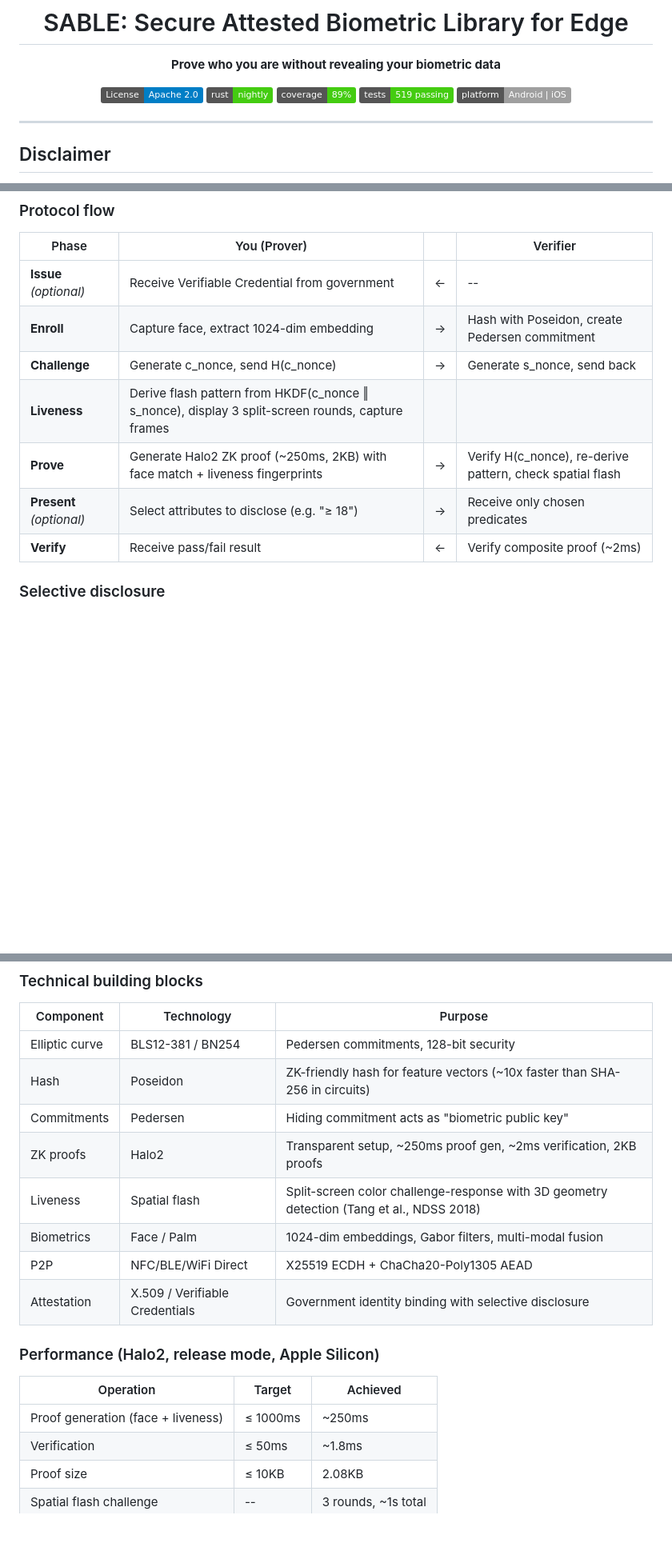
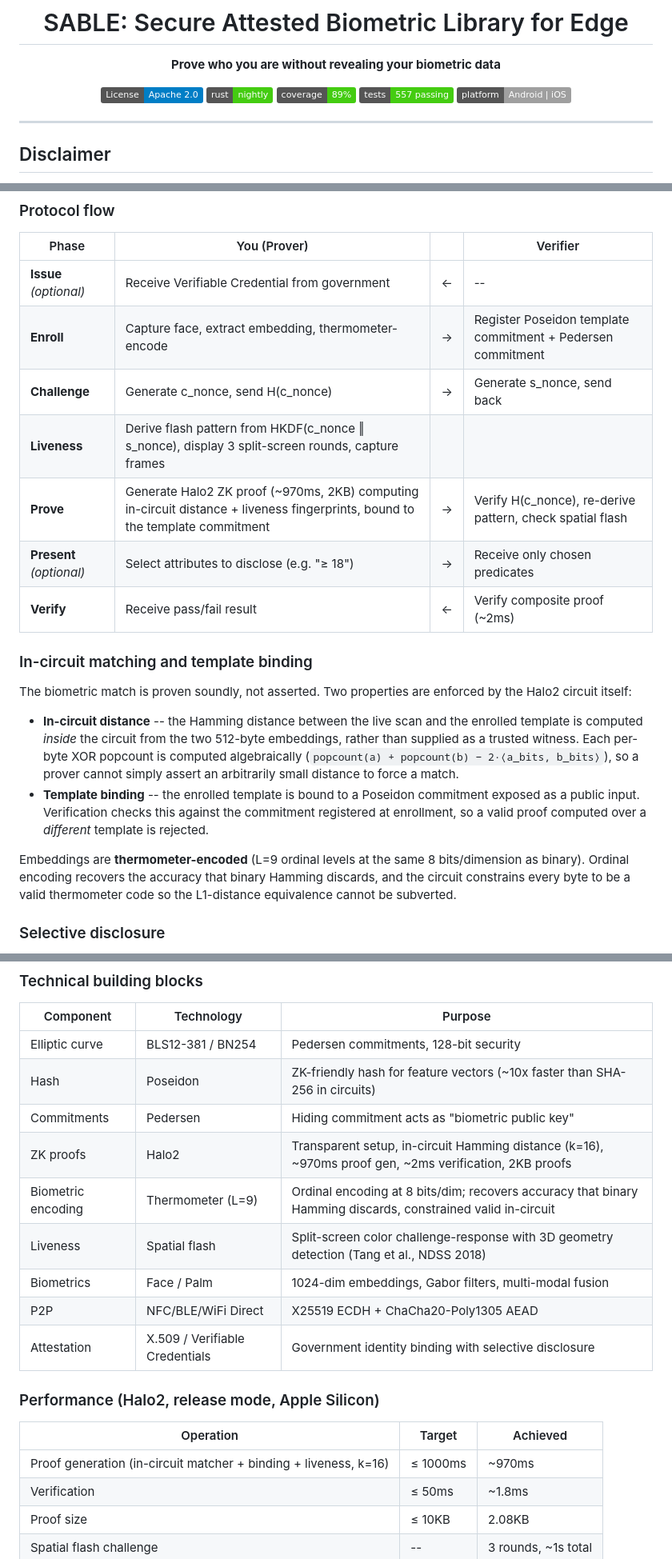
Before and after one commit to anuna-research/sable, a Markdown page: README.md, 3 parts joined by grey strips. Shown at 80% size. Drawn GitHub-style; badges without logos; blank space fills up the shorter version.

```diff
--- a/README.md
+++ b/README.md
@@ -9,7 +9,7 @@
 [![License: Apache 2.0](https://img.shields.io/badge/License-Apache%202.0-blue.svg)](https://opensource.org/licenses/Apache-2.0)
 [![Rust](https://img.shields.io/badge/rust-nightly-brightgreen.svg)](https://www.rust-lang.org)
 [![Coverage](https://img.shields.io/badge/coverage-89%25-brightgreen.svg)](https://codeberg.org/anuna/sable)
-[![Tests](https://img.shields.io/badge/tests-519%20passing-brightgreen.svg)](https://codeberg.org/anuna/sable)
+[![Tests](https://img.shields.io/badge/tests-557%20passing-brightgreen.svg)](https://codeberg.org/anuna/sable)
 [![Mobile](https://img.shields.io/badge/platform-Android%20%7C%20iOS-lightgrey.svg)](https://codeberg.org/anuna/sable)
 
 </div>
@@ -158,12 +158,21 @@ Biometric data never leaves the user's device. Only mathematical proofs and sele
 | Phase | You (Prover) | | Verifier |
 |-------|-----------|---|----------|
 | **Issue** *(optional)* | Receive Verifiable Credential from government | ← | -- |
-| **Enroll** | Capture face, extract 1024-dim embedding | → | Hash with Poseidon, create Pedersen commitment |
+| **Enroll** | Capture face, extract embedding, thermometer-encode | → | Register Poseidon template commitment + Pedersen commitment |
 | **Challenge** | Generate c_nonce, send H(c_nonce) | → | Generate s_nonce, send back |
 | **Liveness** | Derive flash pattern from HKDF(c_nonce ‖ s_nonce), display 3 split-screen rounds, capture frames | | |
-| **Prove** | Generate Halo2 ZK proof (~250ms, 2KB) with face match + liveness fingerprints | → | Verify H(c_nonce), re-derive pattern, check spatial flash |
+| **Prove** | Generate Halo2 ZK proof (~970ms, 2KB) computing in-circuit distance + liveness fingerprints, bound to the template commitment | → | Verify H(c_nonce), re-derive pattern, check spatial flash |
 | **Present** *(optional)* | Select attributes to disclose (e.g. "≥ 18") | → | Receive only chosen predicates |
 | **Verify** | Receive pass/fail result | ← | Verify composite proof (~2ms) |
+
+### In-circuit matching and template binding
+
+The biometric match is proven soundly, not asserted. Two properties are enforced by the Halo2 circuit itself:
+
+- **In-circuit distance** -- the Hamming distance between the live scan and the enrolled template is computed *inside* the circuit from the two 512-byte embeddings, rather than supplied as a trusted witness. Each per-byte XOR popcount is computed algebraically (`popcount(a) + popcount(b) − 2·⟨a_bits, b_bits⟩`), so a prover cannot simply assert an arbitrarily small distance to force a match.
+- **Template binding** -- the enrolled template is bound to a Poseidon commitment exposed as a public input. Verification checks this against the commitment registered at enrollment, so a valid proof computed over a *different* template is rejected.
+
+Embeddings are **thermometer-encoded** (L=9 ordinal levels at the same 8 bits/dimension as binary). Ordinal encoding recovers the accuracy that binary Hamming discards, and the circuit constrains every byte to be a valid thermometer code so the L1-distance equivalence cannot be subverted.
 
 ### Selective disclosure
 
@@ -316,7 +325,8 @@ sable/
 | Elliptic curve | BLS12-381 / BN254 | Pedersen commitments, 128-bit security |
 | Hash | Poseidon | ZK-friendly hash for feature vectors (~10x faster than SHA-256 in circuits) |
 | Commitments | Pedersen | Hiding commitment acts as "biometric public key" |
-| ZK proofs | Halo2 | Transparent setup, ~250ms proof gen, ~2ms verification, 2KB proofs |
+| ZK proofs | Halo2 | Transparent setup, in-circuit Hamming distance (k=16), ~970ms proof gen, ~2ms verification, 2KB proofs |
+| Biometric encoding | Thermometer (L=9) | Ordinal encoding at 8 bits/dim; recovers accuracy that binary Hamming discards, constrained valid in-circuit |
 | Liveness | Spatial flash | Split-screen color challenge-response with 3D geometry detection (Tang et al., NDSS 2018) |
 | Biometrics | Face / Palm | 1024-dim embeddings, Gabor filters, multi-modal fusion |
 | P2P | NFC/BLE/WiFi Direct | X25519 ECDH + ChaCha20-Poly1305 AEAD |
@@ -326,7 +336,7 @@ sable/
 
 | Operation | Target | Achieved |
 |-----------|--------|----------|
-| Proof generation (face + liveness) | ≤ 1000ms | ~250ms |
+| Proof generation (in-circuit matcher + binding + liveness, k=16) | ≤ 1000ms | ~970ms |
 | Verification | ≤ 50ms | ~1.8ms |
 | Proof size | ≤ 10KB | 2.08KB |
 | Spatial flash challenge | -- | 3 rounds, ~1s total |
```
Also changed, not shown: other parts of README.md (+11 -9 lines).
